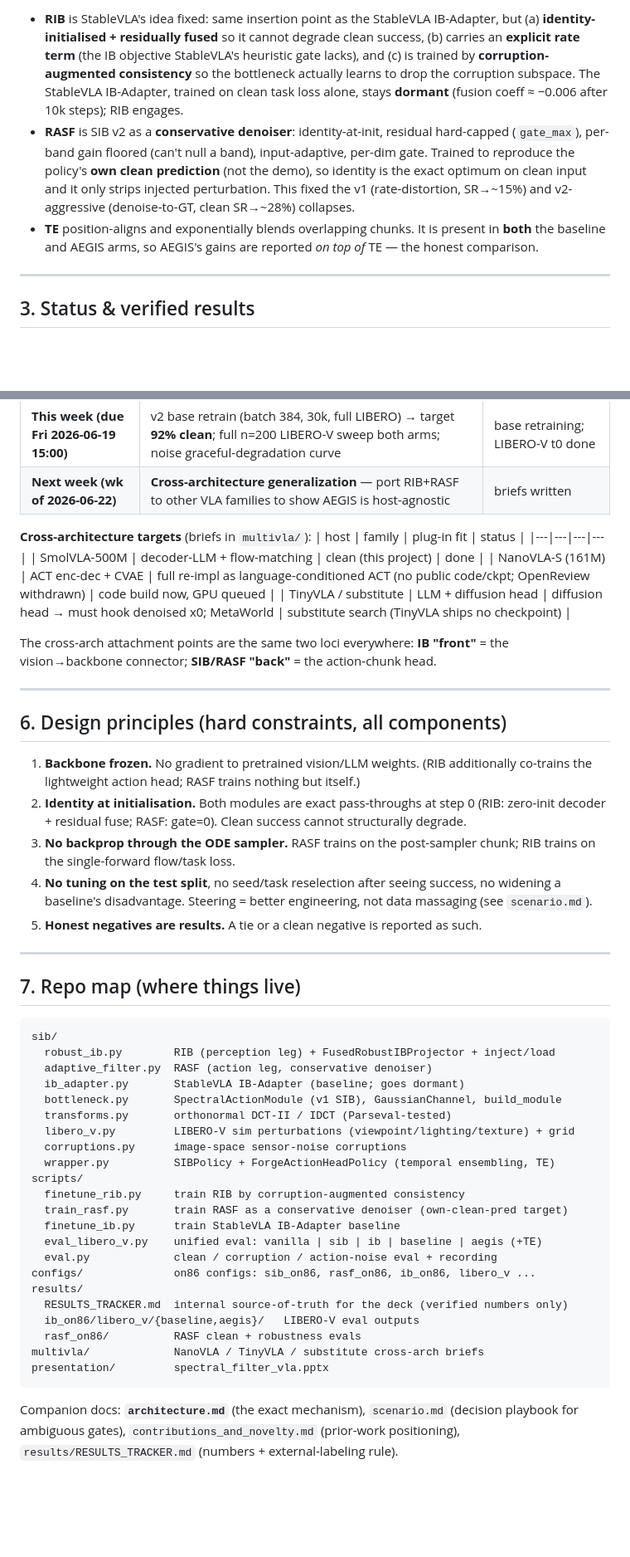
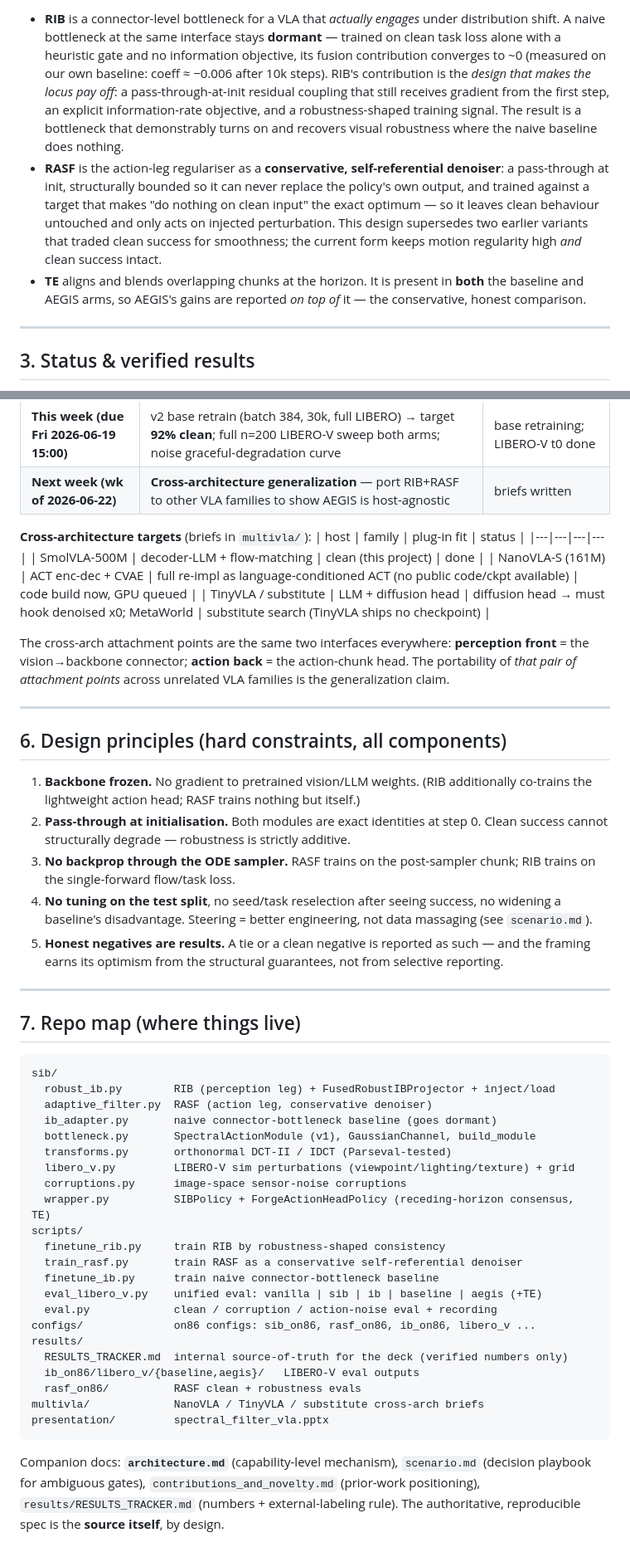
Before and after one commit to A20archi/aegis, a Markdown page: sib_vla/project.md, 2 parts joined by grey strips. Shown at 83% size. Drawn GitHub-style; blank space fills up the shorter version.

````diff
--- a/sib_vla/project.md
+++ b/sib_vla/project.md
@@ -53,20 +62,23 @@ is in `architecture.md`; this is the project-level summary.
 
-- **RIB** is StableVLA's idea fixed: same insertion point as the StableVLA
-  IB-Adapter, but (a) **identity-initialised + residually fused** so it cannot
-  degrade clean success, (b) carries an **explicit rate term** (the IB objective
-  StableVLA's heuristic gate lacks), and (c) is trained by **corruption-augmented
-  consistency** so the bottleneck actually learns to drop the corruption subspace.
-  The StableVLA IB-Adapter, trained on clean task loss alone, stays **dormant**
-  (fusion coeff ≈ −0.006 after 10k steps); RIB engages.
-- **RASF** is SIB v2 as a **conservative denoiser**: identity-at-init, residual
-  hard-capped (`gate_max`), per-band gain floored (can't null a band), input-adaptive,
-  per-dim gate. Trained to reproduce the policy's **own clean prediction** (not the
-  demo), so identity is the exact optimum on clean input and it only strips injected
-  perturbation. This fixed the v1 (rate-distortion, SR→~15%) and v2-aggressive
-  (denoise-to-GT, clean SR→~28%) collapses.
-- **TE** position-aligns and exponentially blends overlapping chunks. It is present
-  in **both** the baseline and AEGIS arms, so AEGIS's gains are reported *on top of*
-  TE — the honest comparison.
+- **RIB** is a connector-level bottleneck for a VLA that *actually engages* under
+  distribution shift. A naive bottleneck at the same interface stays **dormant** —
+  trained on clean task loss alone with a heuristic gate and no information objective,
+  its fusion contribution converges to ~0 (measured on our own baseline: coeff ≈
+  −0.006 after 10k steps). RIB's contribution is the *design that makes the locus pay
+  off*: a pass-through-at-init residual coupling that still receives gradient from the
+  first step, an explicit information-rate objective, and a robustness-shaped training
+  signal. The result is a bottleneck that demonstrably turns on and recovers visual
+  robustness where the naive baseline does nothing.
+- **RASF** is the action-leg regulariser as a **conservative, self-referential
+  denoiser**: a pass-through at init, structurally bounded so it can never replace the
+  policy's own output, and trained against a target that makes "do nothing on clean
+  input" the exact optimum — so it leaves clean behaviour untouched and only acts on
+  injected perturbation. This design supersedes two earlier variants that traded clean
+  success for smoothness; the current form keeps motion regularity high *and* clean
+  success intact.
+- **TE** aligns and blends overlapping chunks at the horizon. It is present in
+  **both** the baseline and AEGIS arms, so AEGIS's gains are reported *on top of* it —
+  the conservative, honest comparison.
 
 ---
 
@@ -129,11 +145,13 @@ the baseline collapses to 0%). That dissociation is the perception-leg headline.
 | host | family | plug-in fit | status |
 |---|---|---|---|
 | SmolVLA-500M | decoder-LLM + flow-matching | clean (this project) | done |
-| NanoVLA-S (161M) | ACT enc-dec + CVAE | full re-impl as language-conditioned ACT (no public code/ckpt; OpenReview withdrawn) | code build now, GPU queued |
+| NanoVLA-S (161M) | ACT enc-dec + CVAE | full re-impl as language-conditioned ACT (no public code/ckpt available) | code build now, GPU queued |
 | TinyVLA / substitute | LLM + diffusion head | diffusion head → must hook denoised x0; MetaWorld | substitute search (TinyVLA ships no checkpoint) |
 
-The cross-arch attachment points are the same two loci everywhere: **IB "front"** =
-the vision→backbone connector; **SIB/RASF "back"** = the action-chunk head.
+The cross-arch attachment points are the same two interfaces everywhere:
+**perception front** = the vision→backbone connector; **action back** = the
+action-chunk head. The portability of *that pair of attachment points* across
+unrelated VLA families is the generalization claim.
 
 ---
 
@@ -141,15 +159,16 @@ the vision→backbone connector; **SIB/RASF "back"** = the action-chunk head.
 
 1. **Backbone frozen.** No gradient to pretrained vision/LLM weights. (RIB
    additionally co-trains the lightweight action head; RASF trains nothing but itself.)
-2. **Identity at initialisation.** Both modules are exact pass-throughs at step 0
-   (RIB: zero-init decoder + residual fuse; RASF: gate=0). Clean success cannot
-   structurally degrade.
+2. **Pass-through at initialisation.** Both modules are exact identities at step 0.
+   Clean success cannot structurally degrade — robustness is strictly additive.
 3. **No backprop through the ODE sampler.** RASF trains on the post-sampler chunk;
    RIB trains on the single-forward flow/task loss.
 4. **No tuning on the test split**, no seed/task reselection after seeing success,
    no widening a baseline's disadvantage. Steering = better engineering, not data
    massaging (see `scenario.md`).
-5. **Honest negatives are results.** A tie or a clean negative is reported as such.
+5. **Honest negatives are results.** A tie or a clean negative is reported as such —
+   and the framing earns its optimism from the structural guarantees, not from
+   selective reporting.
 
 ---
 
@@ -159,16 +178,16 @@ the vision→backbone connector; **SIB/RASF "back"** = the action-chunk head.
 sib/
   robust_ib.py        RIB (perception leg) + FusedRobustIBProjector + inject/load
   adaptive_filter.py  RASF (action leg, conservative denoiser)
-  ib_adapter.py       StableVLA IB-Adapter (baseline; goes dormant)
-  bottleneck.py       SpectralActionModule (v1 SIB), GaussianChannel, build_module
+  ib_adapter.py       naive connector-bottleneck baseline (goes dormant)
+  bottleneck.py       SpectralActionModule (v1), GaussianChannel, build_module
   transforms.py       orthonormal DCT-II / IDCT (Parseval-tested)
   libero_v.py         LIBERO-V sim perturbations (viewpoint/lighting/texture) + grid
   corruptions.py      image-space sensor-noise corruptions
-  wrapper.py          SIBPolicy + ForgeActionHeadPolicy (temporal ensembling, TE)
+  wrapper.py          SIBPolicy + ForgeActionHeadPolicy (receding-horizon consensus, TE)
 scripts/
-  finetune_rib.py     train RIB by corruption-augmented consistency
-  train_rasf.py       train RASF as a conservative denoiser (own-clean-pred target)
-  finetune_ib.py      train StableVLA IB-Adapter baseline
+  finetune_rib.py     train RIB by robustness-shaped consistency
+  train_rasf.py       train RASF as a conservative self-referential denoiser
+  finetune_ib.py      train naive connector-bottleneck baseline
   eval_libero_v.py    unified eval: vanilla | sib | ib | baseline | aegis (+TE)
   eval.py             clean / corruption / action-noise eval + recording
 configs/              on86 configs: sib_on86, rasf_on86, ib_on86, libero_v ...
@@ -180,6 +199,7 @@ multivla/             NanoVLA / TinyVLA / substitute cross-arch briefs
 presentation/         spectral_filter_vla.pptx
 ```
 
-Companion docs: **`architecture.md`** (the exact mechanism), `scenario.md`
+Companion docs: **`architecture.md`** (capability-level mechanism), `scenario.md`
 (decision playbook for ambiguous gates), `contributions_and_novelty.md` (prior-work
-positioning), `results/RESULTS_TRACKER.md` (numbers + external-labeling rule).
+positioning), `results/RESULTS_TRACKER.md` (numbers + external-labeling rule). The
+authoritative, reproducible spec is the **source itself**, by design.
````
Also changed, not shown: other parts of sib_vla/project.md (+47 -34 lines), sib_vla/architecture.md (+138 -155 lines).
